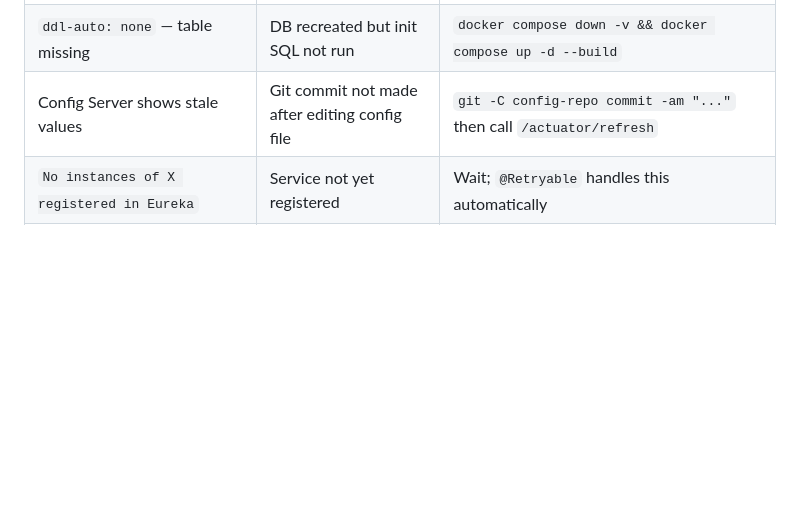
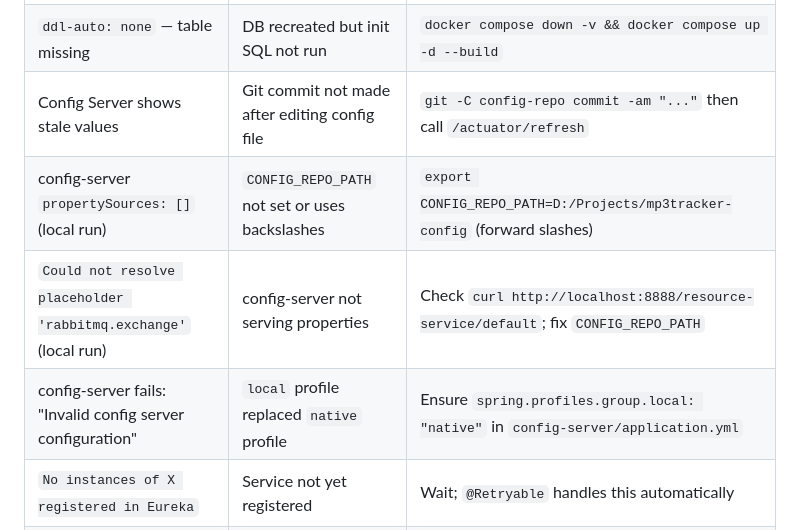
Before and after one commit to serren/mp3tracker, a Markdown page: README.md, the part around one of its changes. Rendered like a GitHub page; blank space fills up the shorter version.

```diff
--- a/README.md
+++ b/README.md
@@ -318,6 +353,9 @@ curl -X POST http://localhost:8081/actuator/refresh
 | Message stuck in `resources.queue.dlq` | Processing failed after 3 retries | Inspect DLQ in RabbitMQ UI (http://localhost:15672); fix root cause; move message back to `resources.queue` |
 | `ddl-auto: none` — table missing | DB recreated but init SQL not run | `docker compose down -v && docker compose up -d --build` |
 | Config Server shows stale values | Git commit not made after editing config file | `git -C config-repo commit -am "..."` then call `/actuator/refresh` |
+| config-server `propertySources: []` (local run) | `CONFIG_REPO_PATH` not set or uses backslashes | `export CONFIG_REPO_PATH=D:/Projects/mp3tracker-config` (forward slashes) |
+| `Could not resolve placeholder 'rabbitmq.exchange'` (local run) | config-server not serving properties | Check `curl http://localhost:8888/resource-service/default`; fix `CONFIG_REPO_PATH` |
+| config-server fails: "Invalid config server configuration" | `local` profile replaced `native` profile | Ensure `spring.profiles.group.local: "native"` in `config-server/application.yml` |
 | `No instances of X registered in Eureka` | Service not yet registered | Wait; `@Retryable` handles this automatically |
 | Port conflict on 8080 | Another process uses the API Gateway port | Stop conflicting process or change port in `compose.yaml` |
 | Build fails: Java version | Wrong JDK active | Ensure JDK 21: `java -version` |
```
Also changed, not shown: other parts of README.md (+37 -2 lines).
